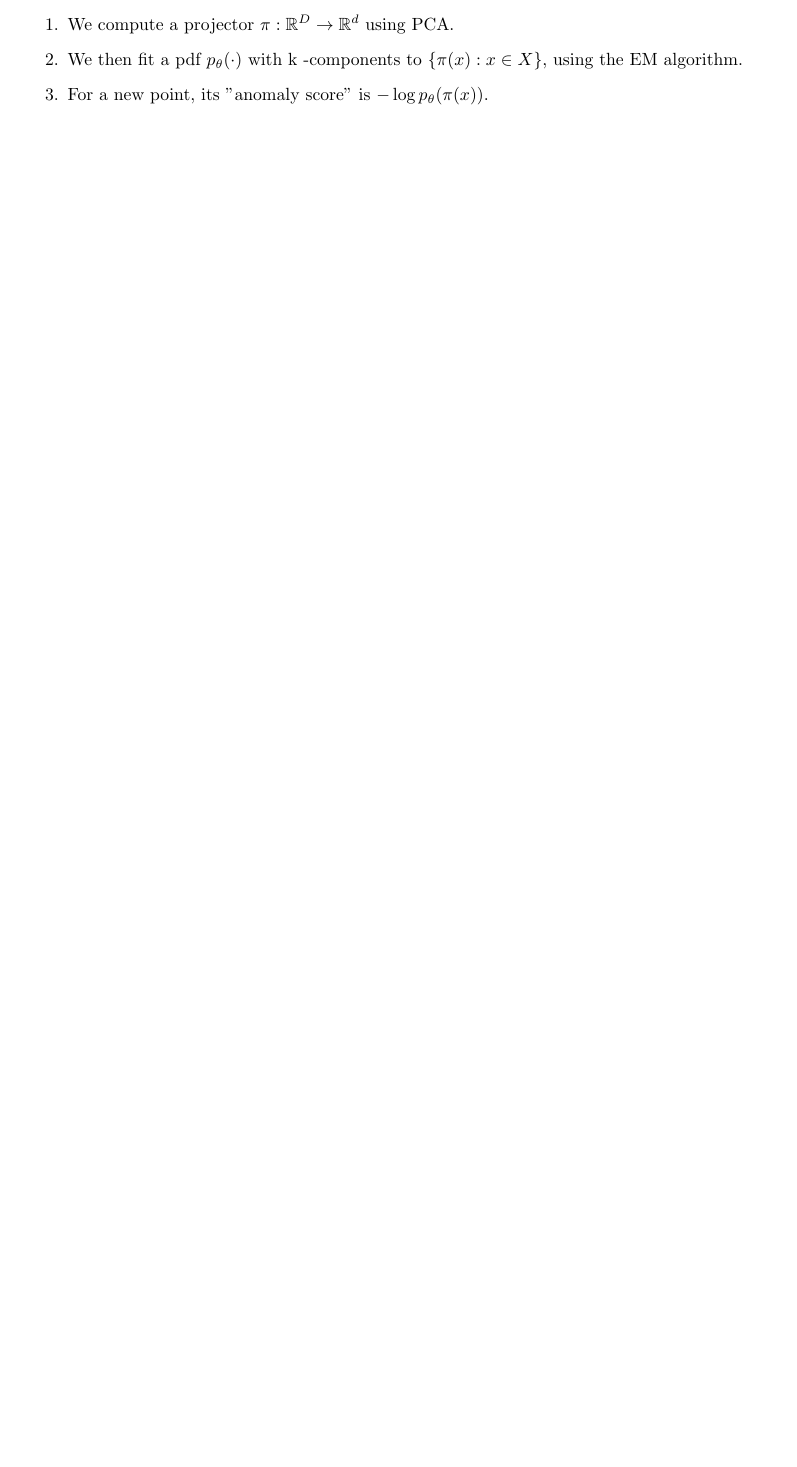
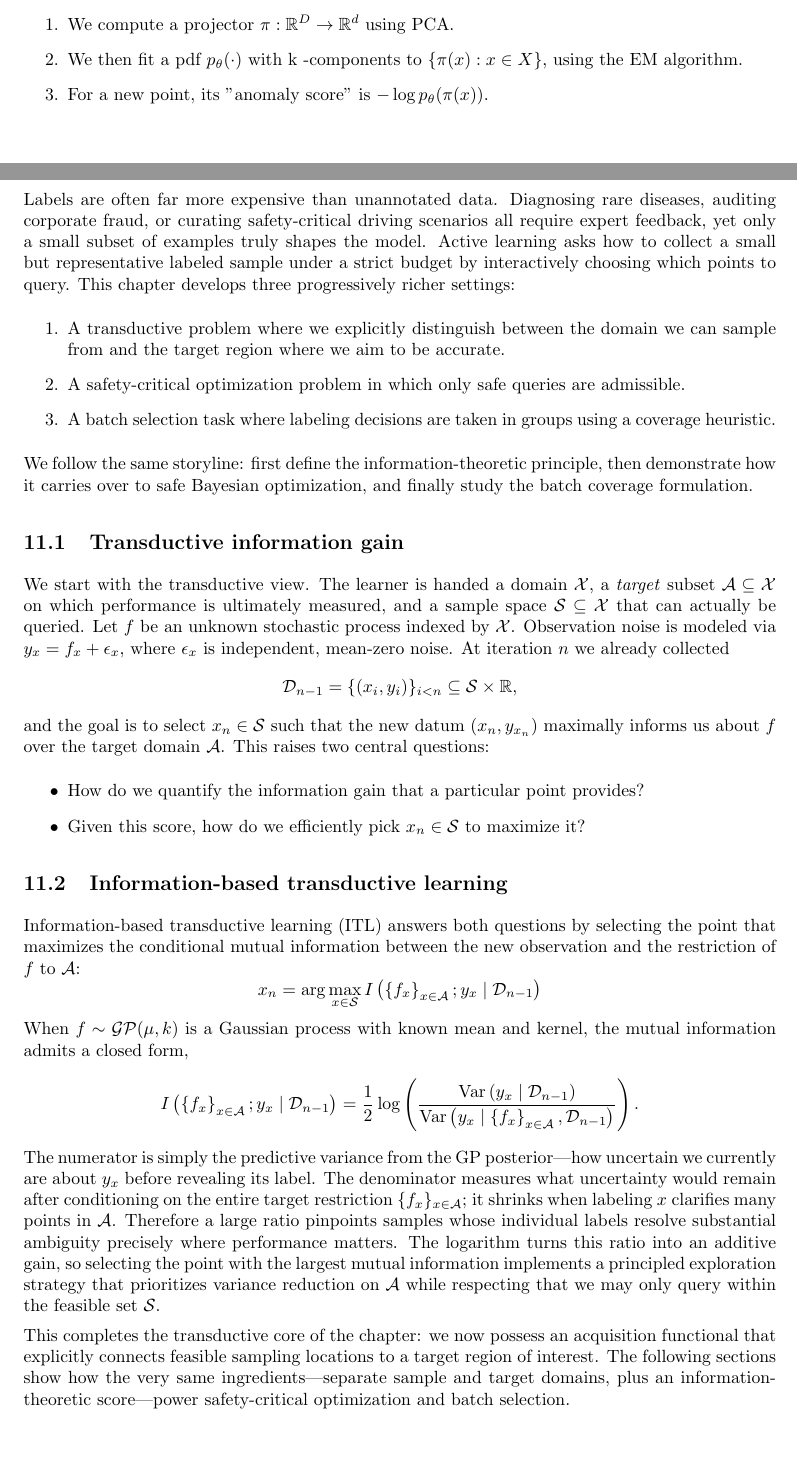
Before and after one commit to lukasdiebold/AML-Summary, a LaTeX document (main.tex, which reads x1 Active Learning.tex): part of page 32 of 32 before the commit and two parts of pages 32 and 33 of 35 after it, the two joined at a grey line, cut so that both start at the same text, the shorter picture padded with empty space. The pictures show the PDF file main.pdf that the author committed with the source.

Commit message:
Add chapter on active learning

```diff
--- /dev/null
+++ b/x1 Active Learning.tex
@@ -0,0 +1,37 @@
+\section{Active Learning}
+Labels are often far more expensive than unannotated data. Diagnosing rare diseases, auditing corporate fraud, or curating safety-critical driving scenarios all require expert feedback, yet only a small subset of examples truly shapes the model. Active learning asks how to collect a small but representative labeled sample under a strict budget by interactively choosing which points to query. This chapter develops three progressively richer settings:
+\begin{enumerate}
+    \item A transductive problem where we explicitly distinguish between the domain we can sample from and the target region where we aim to be accurate.
+    \item A safety-critical optimization problem in which only safe queries are admissible.
+    \item A batch selection task where labeling decisions are taken in groups using a coverage heuristic.
+\end{enumerate}
+We follow the same storyline: first define the information-theoretic principle, then demonstrate how it carries over to safe Bayesian optimization, and finally study the batch coverage formulation.
+
+\subsection{Transductive information gain}
+We start with the transductive view. The learner is handed a domain $\mathcal X$, a \emph{target} subset $\mathcal A \subseteq \mathcal X$ on which performance is ultimately measured, and a sample space $\mathcal S \subseteq \mathcal X$ that can actually be queried. Let $f$ be an unknown stochastic process indexed by $\mathcal X$. Observation noise is modeled via $y_x = f_x + \epsilon_x$, where $\epsilon_x$ is independent, mean-zero noise. At iteration $n$ we already collected
+\[
+    \mathcal D_{n-1} = \{(x_i, y_i)\}_{i < n} \subseteq \mathcal S \times \mathbb R,
+\]
+and the goal is to select $x_n \in \mathcal S$ such that the new datum $(x_n, y_{x_n})$ maximally informs us about $f$ over the target domain $\mathcal A$. This raises two central questions:
+\begin{itemize}
+    \item How do we quantify the information gain that a particular point provides?
+    \item Given this score, how do we efficiently pick $x_n \in \mathcal S$ to maximize it?
+\end{itemize}
+
+\subsection{Information-based transductive learning}
+Information-based transductive learning (ITL) answers both questions by selecting the point that maximizes the conditional mutual information between the new observation and the restriction of $f$ to $\mathcal A$:
+\[
+    x_n = \arg\max_{x \in \mathcal S} I\left(\left\{f_x\right\}_{x \in \mathcal{A}} ; y_x \mid \mathcal{D}_{n-1}\right)
+\]
+When $f \sim \mathcal{GP}(\mu, k)$ is a Gaussian process with known mean and kernel, the mutual information admits a closed form,
+\[
+    I\left(\left\{f_x\right\}_{x \in \mathcal{A}} ; y_x \mid \mathcal{D}_{n-1}\right)=\frac{1}{2} \log \left(\frac{\operatorname{Var}\left(y_x \mid \mathcal{D}_{n-1}\right)}{\operatorname{Var}\left(y_x \mid\left\{f_x\right\}_{x \in \mathcal{A}}, \mathcal{D}_{n-1}\right)}\right).
+\]
+The numerator is simply the predictive variance from the GP posterior—how uncertain we currently are about $y_x$ before revealing its label. The denominator measures what uncertainty would remain after conditioning on the entire target restriction $\{f_x\}_{x \in \mathcal A}$; it shrinks when labeling $x$ clarifies many points in $\mathcal A$. Therefore a large ratio pinpoints samples whose individual labels resolve substantial ambiguity precisely where performance matters. The logarithm turns this ratio into an additive gain, so selecting the point with the largest mutual information implements a principled exploration strategy that prioritizes variance reduction on $\mathcal A$ while respecting that we may only query within the feasible set $\mathcal S$.
+
+This completes the transductive core of the chapter: we now possess an acquisition functional that explicitly connects feasible sampling locations to a target region of interest. The following sections show how the very same ingredients—separate sample and target domains, plus an information-theoretic score—power safety-critical optimization and batch selection.
+
+\subsection{Safe Bayesian optimization}
+We next apply ITL to a safety-critical setting: we no longer merely want to reduce uncertainty on $\mathcal A$, we must also ensure that every experimental design point is safe. This leads to the safe Bayesian optimization problem of maximizing an unknown stochastic process $f^\star$ over $\mathcal X$:
+\[
+    x^\star = \arg\max_{x \in \mathcal X} \mathbb E[f^\star(x)],
@@ -0,0 +46,7 @@
+    \mathcal S_n = \{x : \ell_n^g(x) \geq 0\}, \qquad
+    \hat{\mathcal S}_n = \{x : u_n^g(x) \geq 0\},
+\]
+and identify candidate maximizers through
+\[
+    \mathcal A_n = \Bigl\{x \in \hat{\mathcal S}_n : u_n^f(x)
+        \geq \max_{x' \in \mathcal S_n} \ell_n^f(x') \Bigr\}.
@@ -0,0 +63 @@
+\begin{itemize}
@@ -0,0 +67,5 @@
+\end{itemize}
+If a point is misclassified by the 1-NN classifier, it must either lie outside the covered region or inside a non-pure ball. Hence,
+\[
+    \mathbb P_{x \sim P}\bigl[\tilde f(x) \neq f(x)\bigr]
+    \leq 1 - \mathbb P\bigl(C(L, \delta)\bigr) + \tilde \pi(\delta).
@@ -0,0 +81,14 @@
+\begin{enumerate}
+    \item Approximate $P$ with the empirical distribution over $X$, which amounts to counting how many points lie inside the covered region.
+    \item Apply a greedy maximal-coverage heuristic known as \textsc{ProbCover}.
+\end{enumerate}
+Let $G = (X, E)$ be a graph with edges between points at distance at most $\delta$. \textsc{ProbCover} iteratively adds the point that covers the largest number of yet-uncovered neighbors:
+\begin{algorithmic}
+\State $L \gets \varnothing$
+\For{$i = 1$ to $b$}
+    \State $x^\star \gets \arg\max_{x \in X} |\{x' : (x, x') \in E,\, x' \text{ not yet covered}\}|$
+    \State $L \gets L \cup \{x^\star\}$
+    \State Remove all edges incident to points in $B_\delta(x^\star) \cap X$ (they need not be considered again)
+\EndFor
+\State \Return $L$
+\end{algorithmic}
```
Also changed, not shown: main.tex (+1 -0 lines), 05 - Convex Optimization (document).pdf (deleted), 05 - SVM (dragged).pdf (deleted), main.pdf, x1 Active Learning.tex (34 more changed lines).
